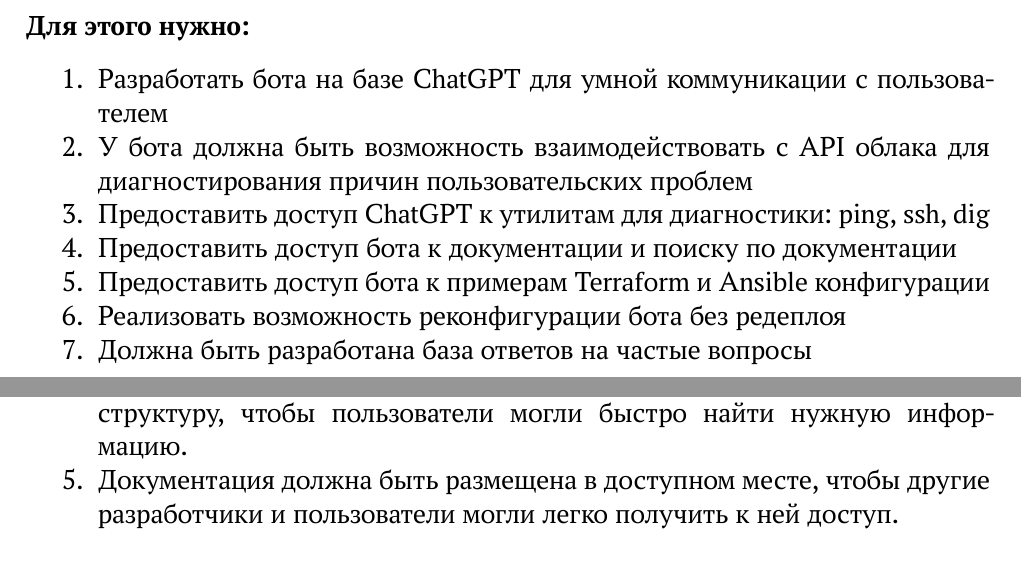
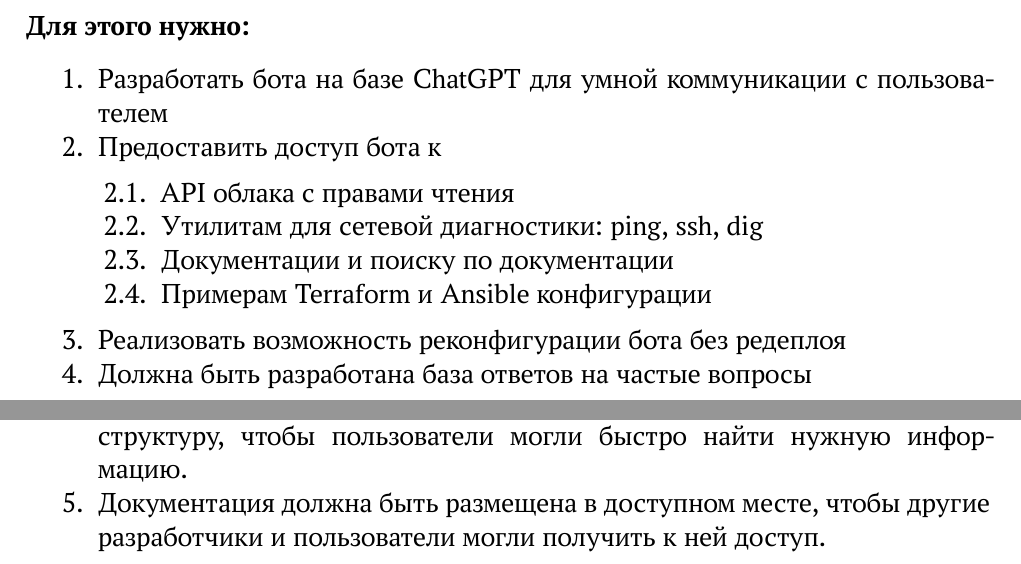
Before and after one commit to mekstack/compliance, a LaTeX document (predstavlenie/report.tex): two parts of pages 14 and 27 of 27, joined at a grey line, cut so that both start at the same text. Compiled offline with XeLaTeX.

Commit message:
fix: remove personal opinions

```diff
--- a/predstavlenie/report.tex
+++ b/predstavlenie/report.tex
@@ -491,10 +491,13 @@
 
 \begin{enumerate}
 \item Разработать бота на базе ChatGPT для умной коммуникации с пользователем
-\item У бота должна быть возможность взаимодействовать с API облака для диагностирования причин пользовательских проблем
-\item Предоставить доступ ChatGPT к утилитам для диагностики: ping, ssh, dig
-\item Предоставить доступ бота к документации и поиску по документации
-\item Предоставить доступ бота к примерам Terraform и Ansible конфигурации
+\item Предоставить доступ бота к
+\begin{enumerate}
+\item API облака с правами чтения
+\item Утилитам для сетевой диагностики: ping, ssh, dig
+\item Документации и поиску по документации
+\item Примерам Terraform и Ansible конфигурации
+\end{enumerate}
 \item Реализовать возможность реконфигурации бота без редеплоя
 \item Должна быть разработана база ответов на частые вопросы
 \end{enumerate}
@@ -865,7 +868,7 @@ SIEM & 30.11.2023 - 29.04.2024 & InfoSec \\
 \item Документация должна быть актуальной и содержать последнюю информацию о проекте, включая изменения и обновления.
 \item Документация должна включать описание всех основных функций, а также детальную информацию о каждой функции, включая ее входные и выходные данные, алгоритмы, используемые при ее выполнении, любые ограничения и требования.
 \item Документация должна быть организована логически и иметь хорошую структуру, чтобы пользователи могли быстро найти нужную информацию.
-\item Документация должна быть размещена в доступном месте, чтобы другие разработчики и пользователи могли легко получить к ней доступ.
+\item Документация должна быть размещена в доступном месте, чтобы другие разработчики и пользователи могли получить к ней доступ.
 \end{enumerate}
 
 \end{document}
```
Also changed, not shown: predstavlenie/report.tex (8 more changed lines).
